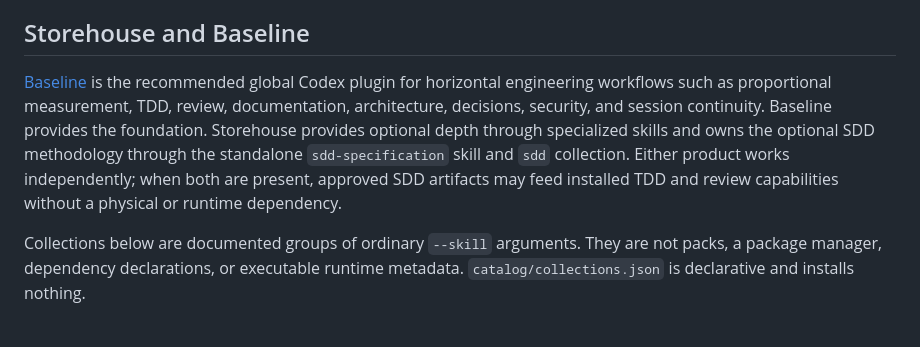
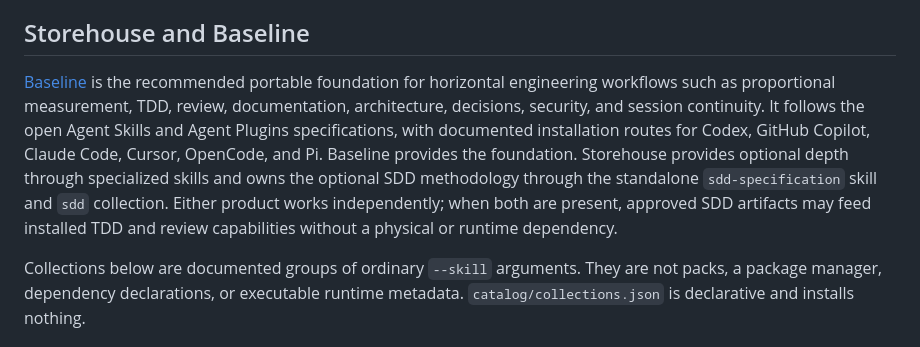
Before and after one commit to woliveiras/storehouse, a Markdown page: README.md, the part around the change. GitHub-like rendering.

Commit message:
fix(docs): update description of Baseline for clarity and accuracy

```diff
--- a/README.md
+++ b/README.md
@@ -4,14 +4,17 @@ A curated set of skills for product design and performance, Phaser, Godot, Andro
 
 ## Storehouse and Baseline
 
-[Baseline](https://github.com/woliveiras/baseline) is the recommended global Codex
-plugin for horizontal engineering workflows such as proportional measurement,
-TDD, review, documentation, architecture, decisions, security, and session
-continuity. Baseline provides the foundation. Storehouse provides optional depth
-through specialized skills and owns the optional SDD methodology through the
-standalone `sdd-specification` skill and `sdd` collection. Either product works independently;
-when both are present, approved SDD artifacts may feed installed TDD and review
-capabilities without a physical or runtime dependency.
+[Baseline](https://github.com/woliveiras/baseline) is the recommended portable
+foundation for horizontal engineering workflows such as proportional
+measurement, TDD, review, documentation, architecture, decisions, security, and
+session continuity. It follows the open Agent Skills and Agent Plugins
+specifications, with documented installation routes for Codex, GitHub Copilot,
+Claude Code, Cursor, OpenCode, and Pi. Baseline provides the foundation.
+Storehouse provides optional depth through specialized skills and owns the
+optional SDD methodology through the standalone `sdd-specification` skill and
+`sdd` collection. Either product works independently; when both are present,
+approved SDD artifacts may feed installed TDD and review capabilities without a
+physical or runtime dependency.
 
 Collections below are documented groups of ordinary `--skill` arguments. They
 are not packs, a package manager, dependency declarations, or executable
```
